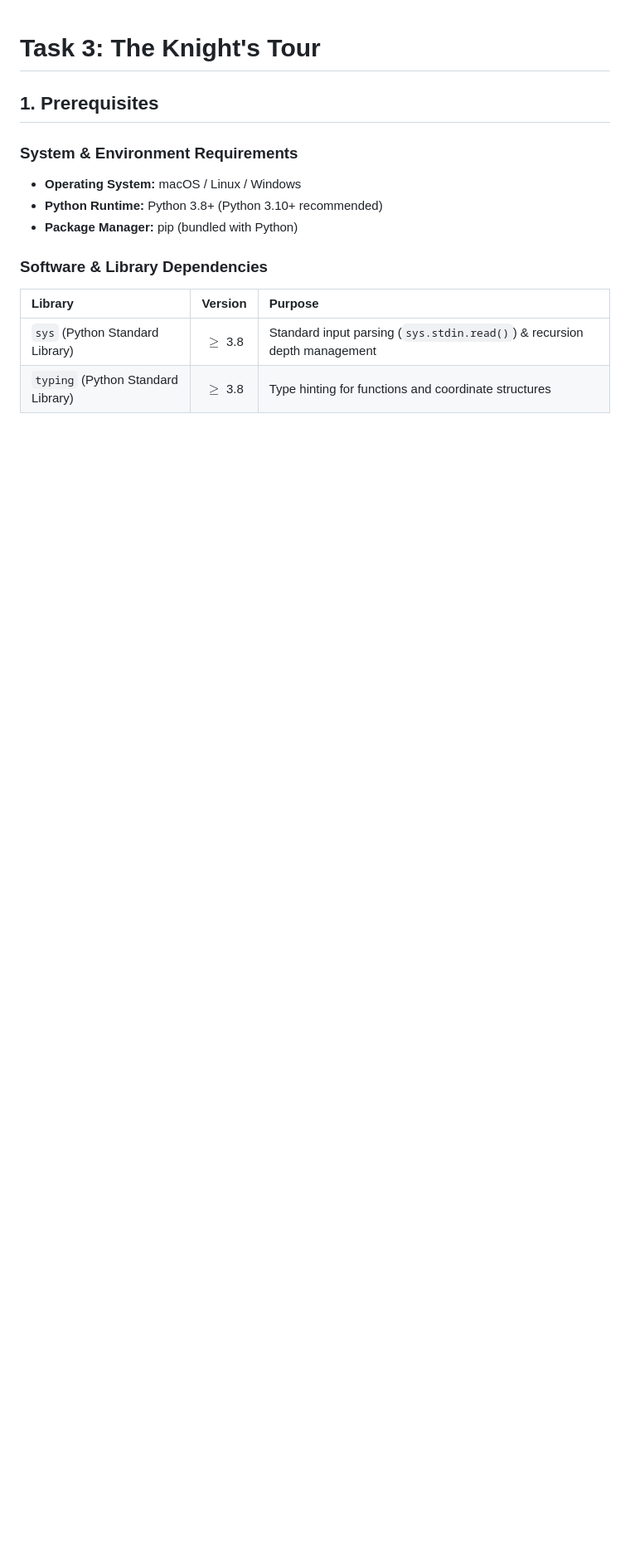
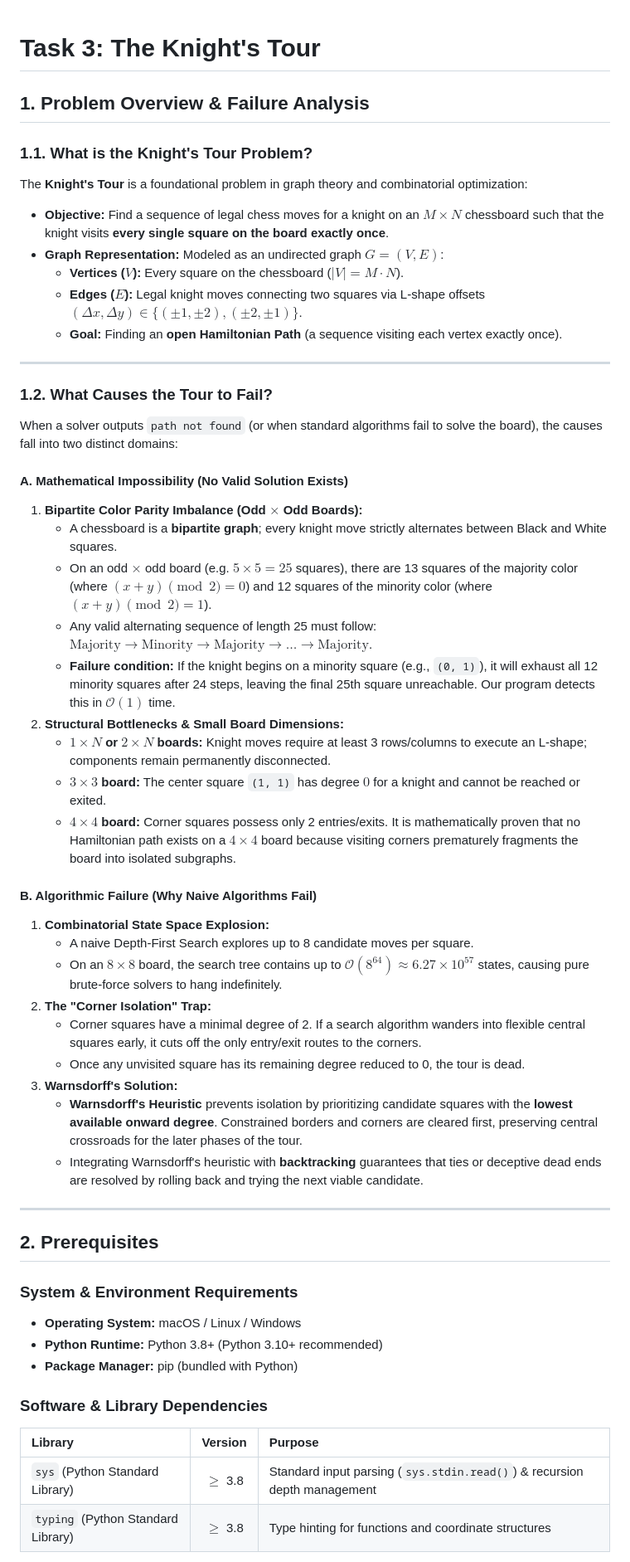
Before and after one commit to rakhahandrian-Git/GrapthTheory-CodingTask, a Markdown page: Knights Tour/README.md, the part around one of its changes. Shown at 83% size. GitHub-like rendering; blank space fills up the shorter version.

```diff
--- a/Knights Tour/README.md
+++ b/Knights Tour/README.md
@@ -1,6 +1,47 @@
 # Task 3: The Knight's Tour
 
-## 1. Prerequisites
+## 1. Problem Overview & Failure Analysis
+
+### 1.1. What is the Knight's Tour Problem?
+
+The **Knight's Tour** is a foundational problem in graph theory and combinatorial optimization:
+* **Objective:** Find a sequence of legal chess moves for a knight on an $M \times N$ chessboard such that the knight visits **every single square on the board exactly once**.
+* **Graph Representation:** Modeled as an undirected graph $G = (V, E)$:
+  * **Vertices ($V$):** Every square on the chessboard ($|V| = M \cdot N$).
+  * **Edges ($E$):** Legal knight moves connecting two squares via L-shape offsets $(\Delta x, \Delta y) \in \{(\pm 1, \pm 2), (\pm 2, \pm 1)\}$.
+  * **Goal:** Finding an **open Hamiltonian Path** (a sequence visiting each vertex exactly once).
+
+---
+
+### 1.2. What Causes the Tour to Fail?
+
+When a solver outputs `path not found` (or when standard algorithms fail to solve the board), the causes fall into two distinct domains:
+
+#### A. Mathematical Impossibility (No Valid Solution Exists)
+1. **Bipartite Color Parity Imbalance (Odd $\times$ Odd Boards):**
+   * A chessboard is a **bipartite graph**; every knight move strictly alternates between Black and White squares.
+   * On an odd $\times$ odd board (e.g. $5 \times 5 = 25$ squares), there are 13 squares of the majority color (where $(x + y) \pmod 2 = 0$) and 12 squares of the minority color (where $(x + y) \pmod 2 = 1$).
+   * Any valid alternating sequence of length 25 must follow: $\text{Majority} \to \text{Minority} \to \text{Majority} \to \dots \to \text{Majority}$.
+   * **Failure condition:** If the knight begins on a minority square (e.g., `(0, 1)`), it will exhaust all 12 minority squares after 24 steps, leaving the final 25th square unreachable. Our program detects this in $\mathcal{O}(1)$ time.
+2. **Structural Bottlenecks & Small Board Dimensions:**
+   * **$1 \times N$ or $2 \times N$ boards:** Knight moves require at least 3 rows/columns to execute an L-shape; components remain permanently disconnected.
+   * **$3 \times 3$ board:** The center square `(1, 1)` has degree $0$ for a knight and cannot be reached or exited.
+   * **$4 \times 4$ board:** Corner squares possess only 2 entries/exits. It is mathematically proven that no Hamiltonian path exists on a $4 \times 4$ board because visiting corners prematurely fragments the board into isolated subgraphs.
+
+#### B. Algorithmic Failure (Why Naive Algorithms Fail)
+1. **Combinatorial State Space Explosion:**
+   * A naive Depth-First Search explores up to 8 candidate moves per square.
+   * On an $8 \times 8$ board, the search tree contains up to $\mathcal{O}(8^{64}) \approx 6.27 \times 10^{57}$ states, causing pure brute-force solvers to hang indefinitely.
+2. **The "Corner Isolation" Trap:**
+   * Corner squares have a minimal degree of 2. If a search algorithm wanders into flexible central squares early, it cuts off the only entry/exit routes to the corners.
+   * Once any unvisited square has its remaining degree reduced to 0, the tour is dead.
+3. **Warnsdorff's Solution:**
+   * **Warnsdorff's Heuristic** prevents isolation by prioritizing candidate squares with the **lowest available onward degree**. Constrained borders and corners are cleared first, preserving central crossroads for the later phases of the tour.
+   * Integrating Warnsdorff's heuristic with **backtracking** guarantees that ties or deceptive dead ends are resolved by rolling back and trying the next viable candidate.
+
+---
+
+## 2. Prerequisites
 
 ### System & Environment Requirements
 * **Operating System:** macOS / Linux / Windows
```
Also changed, not shown: other parts of Knights Tour/README.md (+2 -2 lines).
